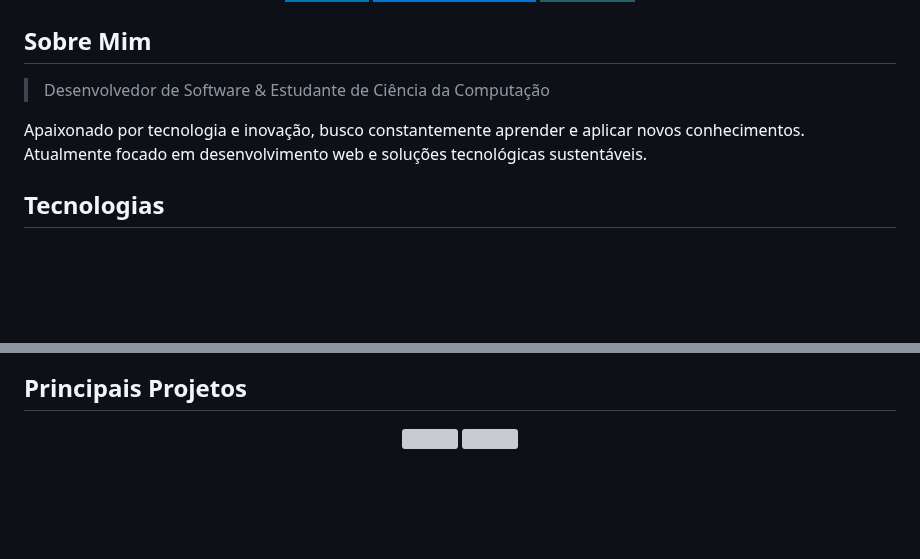
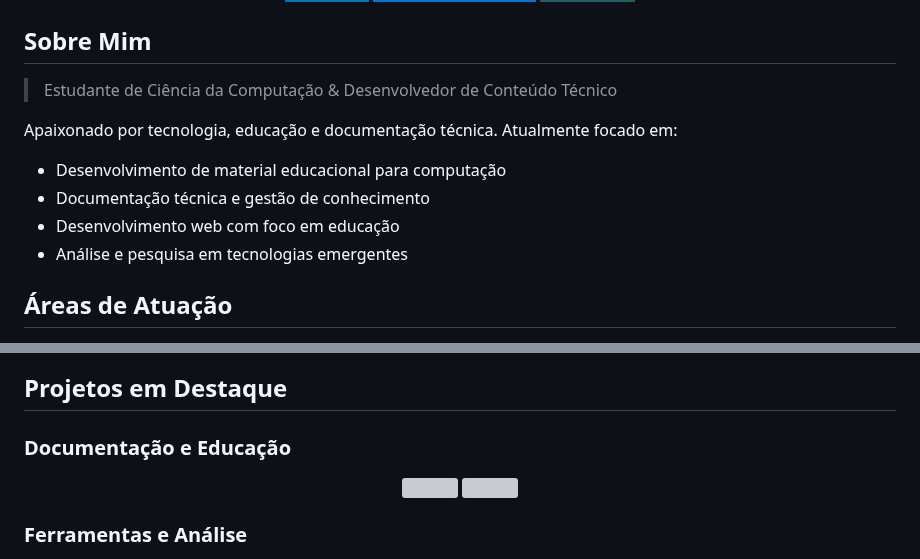
Before and after one commit to Lucasdoreac/Lucasdoreac, a Markdown page: README.md, 2 parts joined by grey strips. Rendered like a GitHub page; badges without logos; blank space fills up the shorter version; grey boxes are pictures that could not be loaded.

Commit message:
Update README.md to better reflect current activities and skills

```diff
--- a/README.md
+++ b/README.md
@@ -16,10 +16,14 @@
 
 ## Sobre Mim
 
-> Desenvolvedor de Software & Estudante de Ciência da Computação
+> Estudante de Ciência da Computação & Desenvolvedor de Conteúdo Técnico
 
-Apaixonado por tecnologia e inovação, busco constantemente aprender e aplicar novos conhecimentos. Atualmente focado em desenvolvimento web e soluções tecnológicas sustentáveis.
+Apaixonado por tecnologia, educação e documentação técnica. Atualmente focado em:
+- Desenvolvimento de material educacional para computação
+- Documentação técnica e gestão de conhecimento
+- Desenvolvimento web com foco em educação
+- Análise e pesquisa em tecnologias emergentes
 
-## Tecnologias
+## Áreas de Atuação
 
 <div style="display: inline_block">
@@ -33,8 +35,9 @@ Apaixonado por tecnologia e inovação, busco constantemente aprender e aplicar
   <img align="center" alt="Linux" height="30" width="40" src="https://raw.githubusercontent.com/devicons/devicon/master/icons/linux/linux-original.svg">
 </div>
 
-## Principais Projetos
+## Projetos em Destaque
 
+### Documentação e Educação
 <div align="center">
   <a href="https://github.com/Lucasdoreac/udf-computacao-noturno">
     <img align="center" src="https://github-readme-stats.vercel.app/api/pin/?username=lucasdoreac&repo=udf-computacao-noturno&theme=dracula" />
@@ -44,6 +47,5 @@ Apaixonado por tecnologia e inovação, busco constantemente aprender e aplicar
   </a>
 </div>
 
-<br/>
-
+### Ferramentas e Análise
 <div align="center">
```
Also changed, not shown: other parts of README.md (+4 -6 lines).
